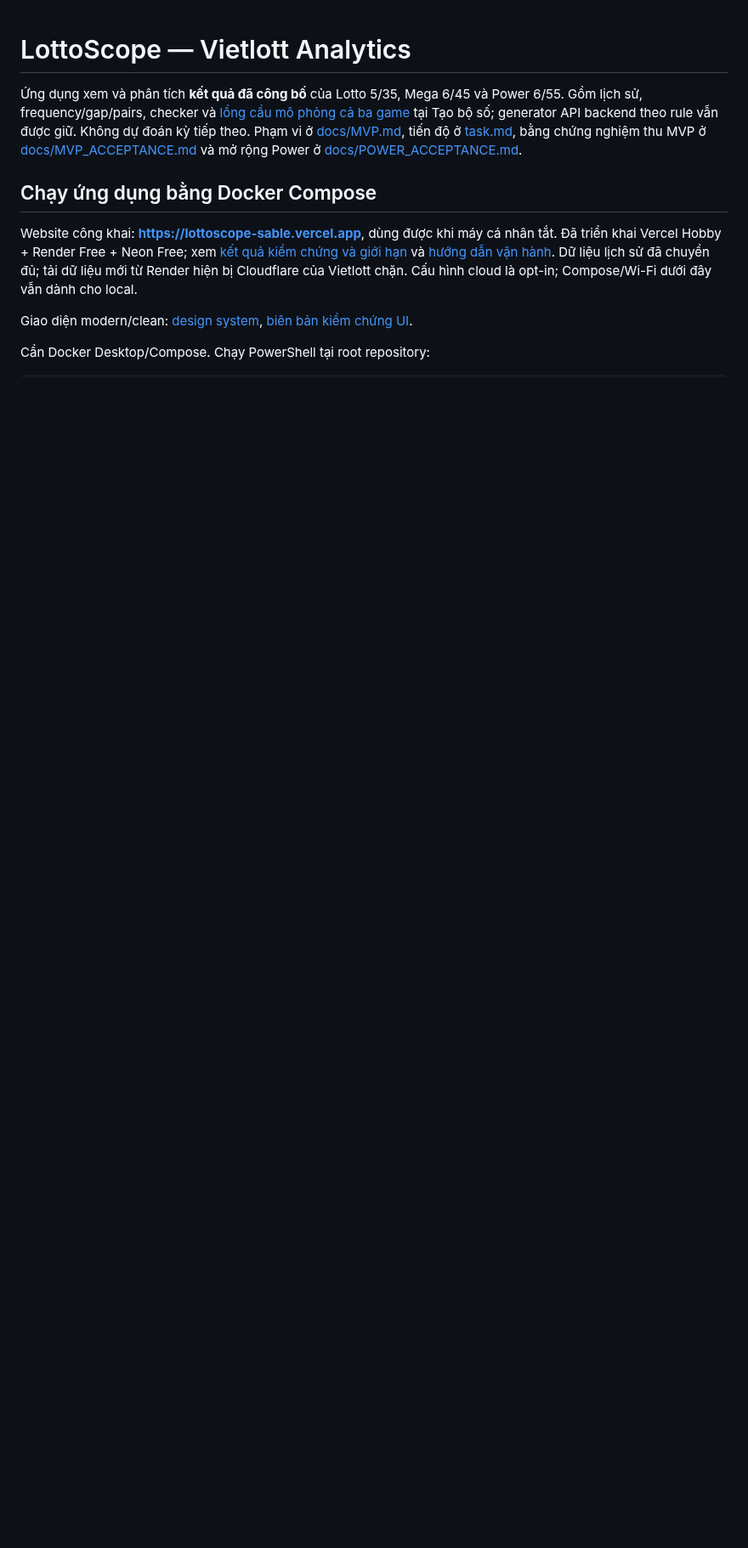
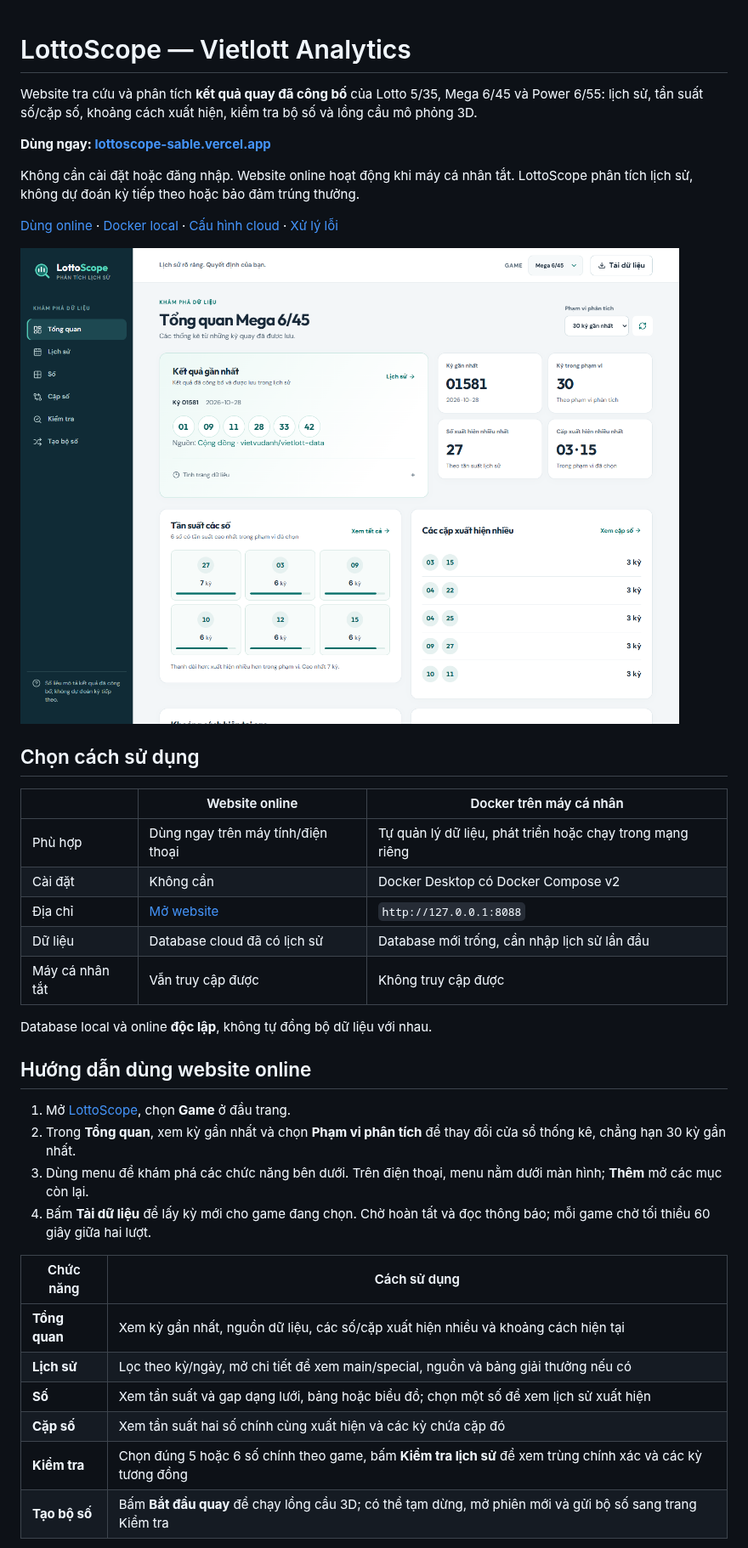
Before and after one commit to anhkhuong04/LottoScope, a Markdown page: README.md, the part around one of its changes. Shown at 85% size. Drawn GitHub-style; pictures changed too: docs/images/screenshots/dashboard.png (added); blank space fills up the shorter version.

Commit message:
DOCS-01: refresh user README with online, Docker and feature screenshots

```diff
--- a/README.md
+++ b/README.md
@@ -1,16 +1,47 @@
 # LottoScope — Vietlott Analytics
 
-Ứng dụng xem và phân tích **kết quả đã công bố** của Lotto 5/35, Mega 6/45 và Power 6/55. Gồm lịch sử, frequency/gap/pairs, checker và [lồng cầu mô phỏng cả ba game](docs/DRAW_SIMULATION.md) tại Tạo bộ số; generator API backend theo rule vẫn được giữ. Không dự đoán kỳ tiếp theo. Phạm vi ở [docs/MVP.md](docs/MVP.md), tiến độ ở [task.md](task.md), bằng chứng nghiệm thu MVP ở [docs/MVP_ACCEPTANCE.md](docs/MVP_ACCEPTANCE.md) và mở rộng Power ở [docs/POWER_ACCEPTANCE.md](docs/POWER_ACCEPTANCE.md).
+Website tra cứu và phân tích **kết quả quay đã công bố** của Lotto 5/35,
+Mega 6/45 và Power 6/55: lịch sử, tần suất số/cặp số, khoảng cách xuất hiện,
+kiểm tra bộ số và lồng cầu mô phỏng 3D.
 
-## Chạy ứng dụng bằng Docker Compose
+**Dùng ngay: [lottoscope-sable.vercel.app](https://lottoscope-sable.vercel.app)**
 
-Website công khai: **https://lottoscope-sable.vercel.app**, dùng được khi máy cá nhân tắt.
-Đã triển khai Vercel Hobby + Render Free + Neon Free; xem [kết quả kiểm chứng và giới hạn](docs/DEPLOYMENT_ACCEPTANCE.md)
-và [hướng dẫn vận hành](docs/DEPLOYMENT_FREE.md). Dữ liệu lịch sử đã chuyển đủ;
-tải dữ liệu mới từ Render hiện bị Cloudflare của Vietlott chặn.
-Cấu hình cloud là opt-in; Compose/Wi-Fi dưới đây vẫn dành cho local.
+Không cần cài đặt hoặc đăng nhập. Website online hoạt động khi máy cá nhân tắt.
+LottoScope phân tích lịch sử, không dự đoán kỳ tiếp theo hoặc bảo đảm trúng thưởng.
 
-Giao diện modern/clean: [design system](docs/DESIGN_SYSTEM.md),
-[biên bản kiểm chứng UI](docs/UI_REFRESH_ACCEPTANCE.md).
+[Dùng online](#hướng-dẫn-dùng-website-online) · [Docker local](#chạy-local-bằng-docker) ·
+[Cấu hình cloud](#cấu-hình-bản-online-cho-người-vận-hành) · [Xử lý lỗi](#xử-lý-nhanh-khi-gặp-lỗi)
 
-Cần Docker Desktop/Compose. Chạy PowerShell tại root repository:
+![Dashboard LottoScope: kết quả gần nhất, nguồn dữ liệu, tần suất số và cặp số](docs/images/screenshots/dashboard.png)
+
+## Chọn cách sử dụng
+
+| | Website online | Docker trên máy cá nhân |
+| --- | --- | --- |
+| Phù hợp | Dùng ngay trên máy tính/điện thoại | Tự quản lý dữ liệu, phát triển hoặc chạy trong mạng riêng |
+| Cài đặt | Không cần | Docker Desktop có Docker Compose v2 |
+| Địa chỉ | [Mở website](https://lottoscope-sable.vercel.app) | `http://127.0.0.1:8088` |
+| Dữ liệu | Database cloud đã có lịch sử | Database mới trống, cần nhập lịch sử lần đầu |
+| Máy cá nhân tắt | Vẫn truy cập được | Không truy cập được |
+
+Database local và online **độc lập**, không tự đồng bộ dữ liệu với nhau.
+
+## Hướng dẫn dùng website online
+
+1. Mở [LottoScope](https://lottoscope-sable.vercel.app), chọn **Game** ở đầu trang.
+2. Trong **Tổng quan**, xem kỳ gần nhất và chọn **Phạm vi phân tích** để thay đổi
+   cửa sổ thống kê, chẳng hạn 30 kỳ gần nhất.
+3. Dùng menu để khám phá các chức năng bên dưới. Trên điện thoại, menu nằm dưới
+   màn hình; **Thêm** mở các mục còn lại.
+4. Bấm **Tải dữ liệu** để lấy kỳ mới cho game đang chọn. Chờ hoàn tất và đọc
+   thông báo; mỗi game chờ tối thiểu 60 giây giữa hai lượt.
+
+| Chức năng | Cách sử dụng |
+| --- | --- |
+| **Tổng quan** | Xem kỳ gần nhất, nguồn dữ liệu, các số/cặp xuất hiện nhiều và khoảng cách hiện tại |
+| **Lịch sử** | Lọc theo kỳ/ngày, mở chi tiết để xem main/special, nguồn và bảng giải thưởng nếu có |
+| **Số** | Xem tần suất và gap dạng lưới, bảng hoặc biểu đồ; chọn một số để xem lịch sử xuất hiện |
+| **Cặp số** | Xem tần suất hai số chính cùng xuất hiện và các kỳ chứa cặp đó |
+| **Kiểm tra** | Chọn đúng 5 hoặc 6 số chính theo game, bấm **Kiểm tra lịch sử** để xem trùng chính xác và các kỳ tương đồng |
+| **Tạo bộ số** | Bấm **Bắt đầu quay** để chạy lồng cầu 3D; có thể tạm dừng, mở phiên mới và gửi bộ số sang trang Kiểm tra |
+
```
Also changed, not shown: other parts of README.md (+165 -208 lines), docs/LOCAL_OPERATIONS.md (added, +262 -0 lines), docs/images/screenshots/checker.png (added), docs/images/screenshots/draw-machine.png (added), docs/images/screenshots/mobile-dashboard.png (added), docs/images/screenshots/numbers.png (added), 1 other file.
